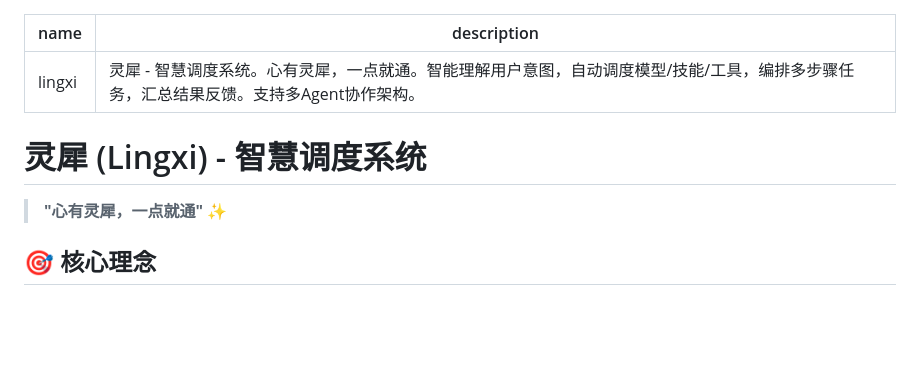
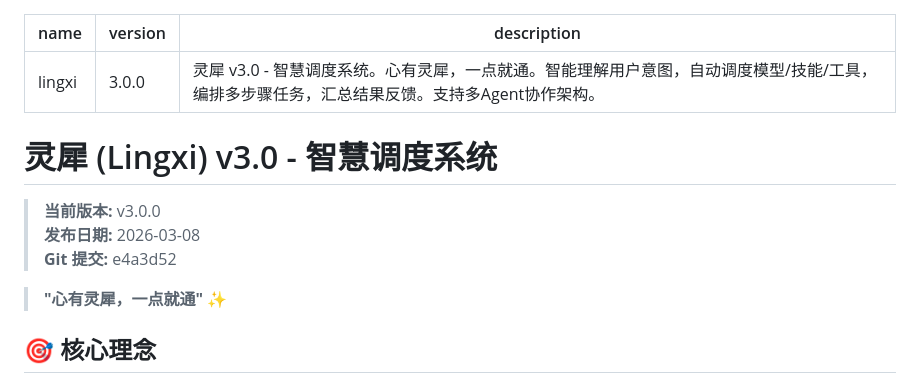
Before and after one commit to AI-Scarlett/lingxi-ai, a Markdown page: SKILL.md, the part around the change. Drawn GitHub-style; blank space fills up the shorter version.

Commit message:
docs: 更新 SKILL.md 版本为 v3.0.0
- 添加 version: 3.0.0 到 frontmatter
- 更新 description 为 灵犀 v3.0
- 添加版本信息到文档头部

```diff
--- a/SKILL.md
+++ b/SKILL.md
@@ -1,9 +1,14 @@
 ---
 name: lingxi
-description: 灵犀 - 智慧调度系统。心有灵犀，一点就通。智能理解用户意图，自动调度模型/技能/工具，编排多步骤任务，汇总结果反馈。支持多Agent协作架构。
+version: 3.0.0
+description: 灵犀 v3.0 - 智慧调度系统。心有灵犀，一点就通。智能理解用户意图，自动调度模型/技能/工具，编排多步骤任务，汇总结果反馈。支持多Agent协作架构。
 ---
 
-# 灵犀 (Lingxi) - 智慧调度系统
+# 灵犀 (Lingxi) v3.0 - 智慧调度系统
+
+> **当前版本:** v3.0.0
+> **发布日期:** 2026-03-08
+> **Git 提交:** e4a3d52
 
 > **"心有灵犀，一点就通"** ✨
 
```
